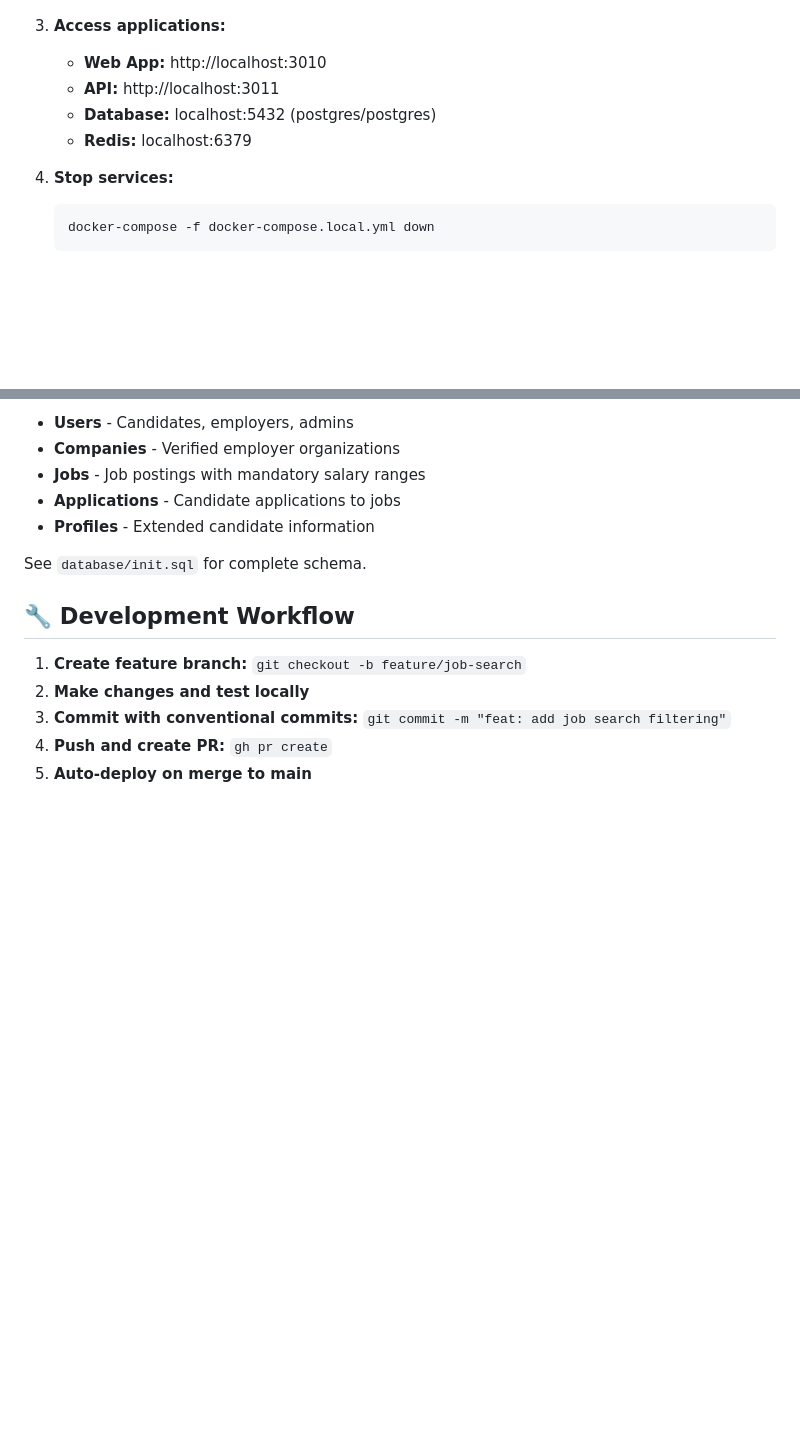
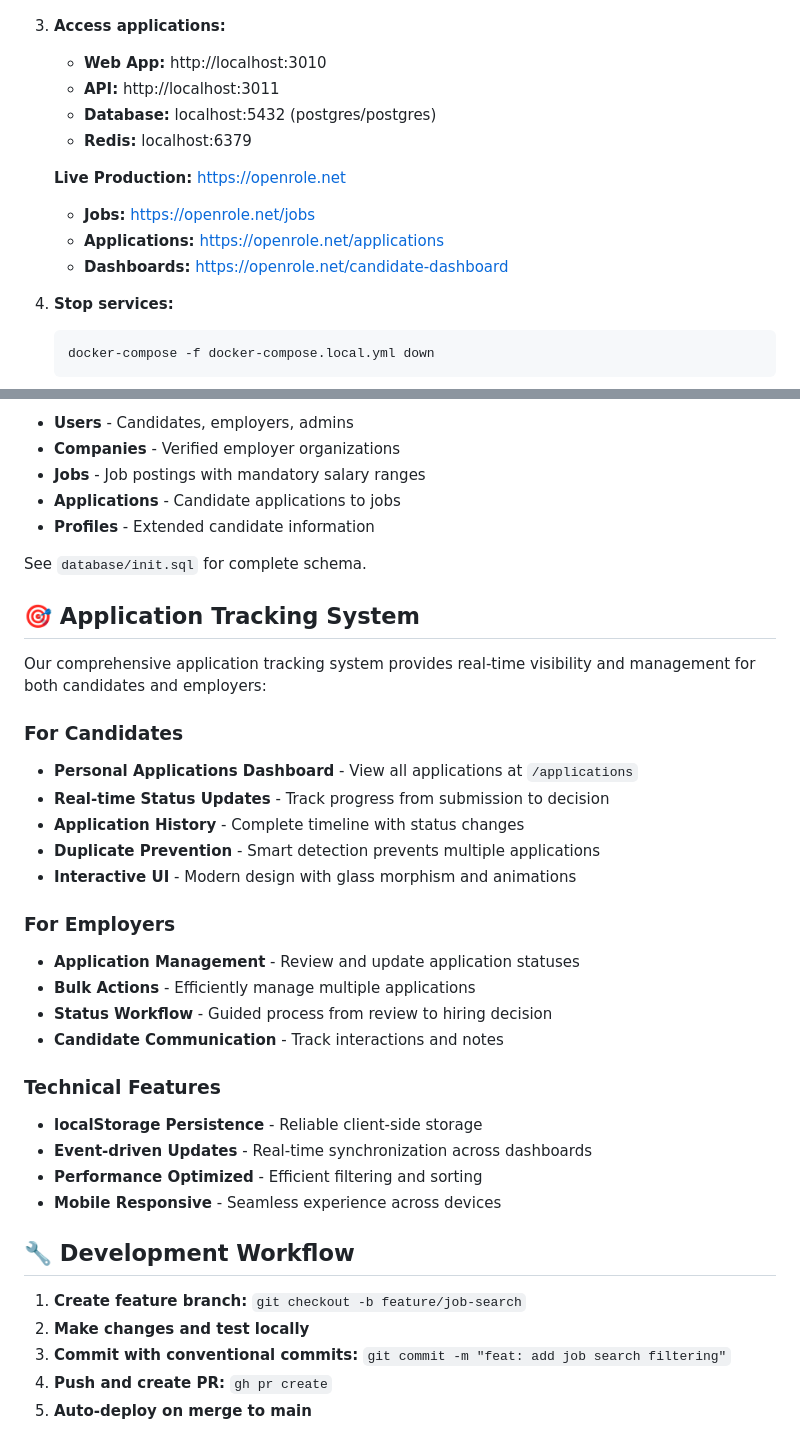
Before and after one commit to aspora-io/openrole, a Markdown page: README.md, 2 parts joined by grey strips. GitHub-like rendering; blank space fills up the shorter version.

````diff
--- a/README.md
+++ b/README.md
@@ -24,6 +24,11 @@ A fair, transparent job board that requires salary ranges, verifies employers, a
    - **Database:** localhost:5432 (postgres/postgres)
    - **Redis:** localhost:6379
 
+   **Live Production:** https://openrole.net
+   - **Jobs:** https://openrole.net/jobs
+   - **Applications:** https://openrole.net/applications
+   - **Dashboards:** https://openrole.net/candidate-dashboard
+
 4. **Stop services:**
    ```bash
    docker-compose -f docker-compose.local.yml down
@@ -95,6 +105,29 @@ Key entities:
 
 See `database/init.sql` for complete schema.
 
+## 🎯 Application Tracking System
+
+Our comprehensive application tracking system provides real-time visibility and management for both candidates and employers:
+
+### For Candidates
+- **Personal Applications Dashboard** - View all applications at `/applications`
+- **Real-time Status Updates** - Track progress from submission to decision
+- **Application History** - Complete timeline with status changes
+- **Duplicate Prevention** - Smart detection prevents multiple applications
+- **Interactive UI** - Modern design with glass morphism and animations
+
+### For Employers
+- **Application Management** - Review and update application statuses
+- **Bulk Actions** - Efficiently manage multiple applications
+- **Status Workflow** - Guided process from review to hiring decision
+- **Candidate Communication** - Track interactions and notes
+
+### Technical Features
+- **localStorage Persistence** - Reliable client-side storage
+- **Event-driven Updates** - Real-time synchronization across dashboards
+- **Performance Optimized** - Efficient filtering and sorting
+- **Mobile Responsive** - Seamless experience across devices
+
 ## 🔧 Development Workflow
 
 1. **Create feature branch:** `git checkout -b feature/job-search`
````
Also changed, not shown: other parts of README.md (+32 -22 lines).
